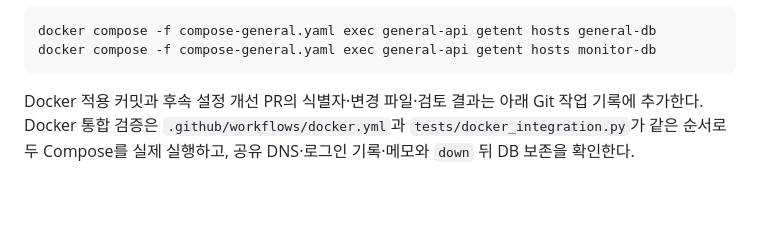
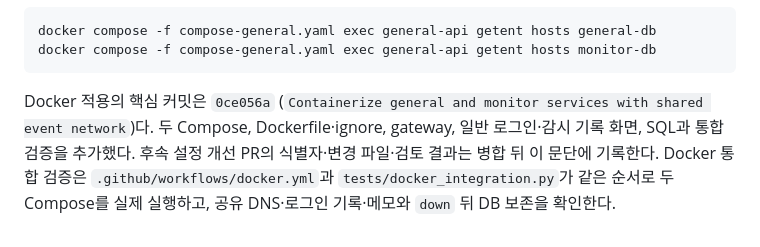
Before and after one commit to cjw25/moa-signup, a Markdown page: README.md, the part around the change. Rendered like a GitHub page; blank space fills up the shorter version.

Commit message:
Record Docker implementation commit in README

````diff
--- a/README.md
+++ b/README.md
@@ -223,4 +223,4 @@ docker compose -f compose-general.yaml exec general-api getent hosts general-db
 docker compose -f compose-general.yaml exec general-api getent hosts monitor-db
 ```
 
-Docker 적용 커밋과 후속 설정 개선 PR의 식별자·변경 파일·검토 결과는 아래 Git 작업 기록에 추가한다. Docker 통합 검증은 `.github/workflows/docker.yml`과 `tests/docker_integration.py`가 같은 순서로 두 Compose를 실제 실행하고, 공유 DNS·로그인 기록·메모와 `down` 뒤 DB 보존을 확인한다.
+Docker 적용의 핵심 커밋은 `0ce056a` (`Containerize general and monitor services with shared event network`)다. 두 Compose, Dockerfile·ignore, gateway, 일반 로그인·감시 기록 화면, SQL과 통합 검증을 추가했다. 후속 설정 개선 PR의 식별자·변경 파일·검토 결과는 병합 뒤 이 문단에 기록한다. Docker 통합 검증은 `.github/workflows/docker.yml`과 `tests/docker_integration.py`가 같은 순서로 두 Compose를 실제 실행하고, 공유 DNS·로그인 기록·메모와 `down` 뒤 DB 보존을 확인한다.
````
